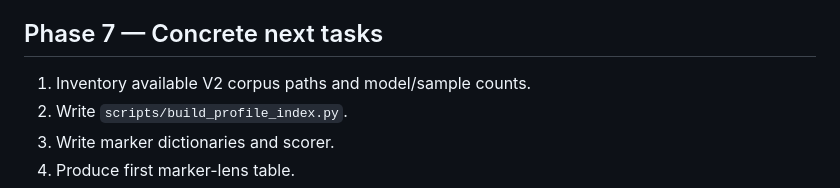
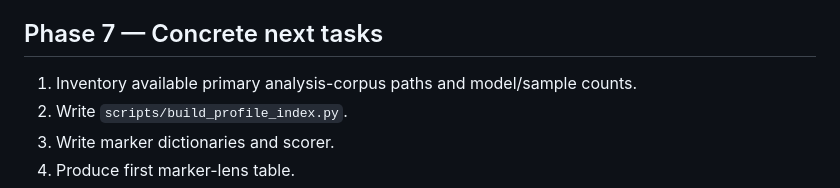
Before and after one commit to swombat/model-personality-basins, a Markdown page: PLAN.md, the part around the change. GitHub-like rendering.

```diff
--- a/PLAN.md
+++ b/PLAN.md
@@ -263,7 +263,7 @@ Suggested outline:
 
 ## Phase 7 — Concrete next tasks
 
-1. Inventory available V2 corpus paths and model/sample counts.
+1. Inventory available primary analysis-corpus paths and model/sample counts.
 2. Write `scripts/build_profile_index.py`.
 3. Write marker dictionaries and scorer.
 4. Produce first marker-lens table.
```
Also changed, not shown: docs/phase1-analysis-universe.md (+4 -4 lines).
